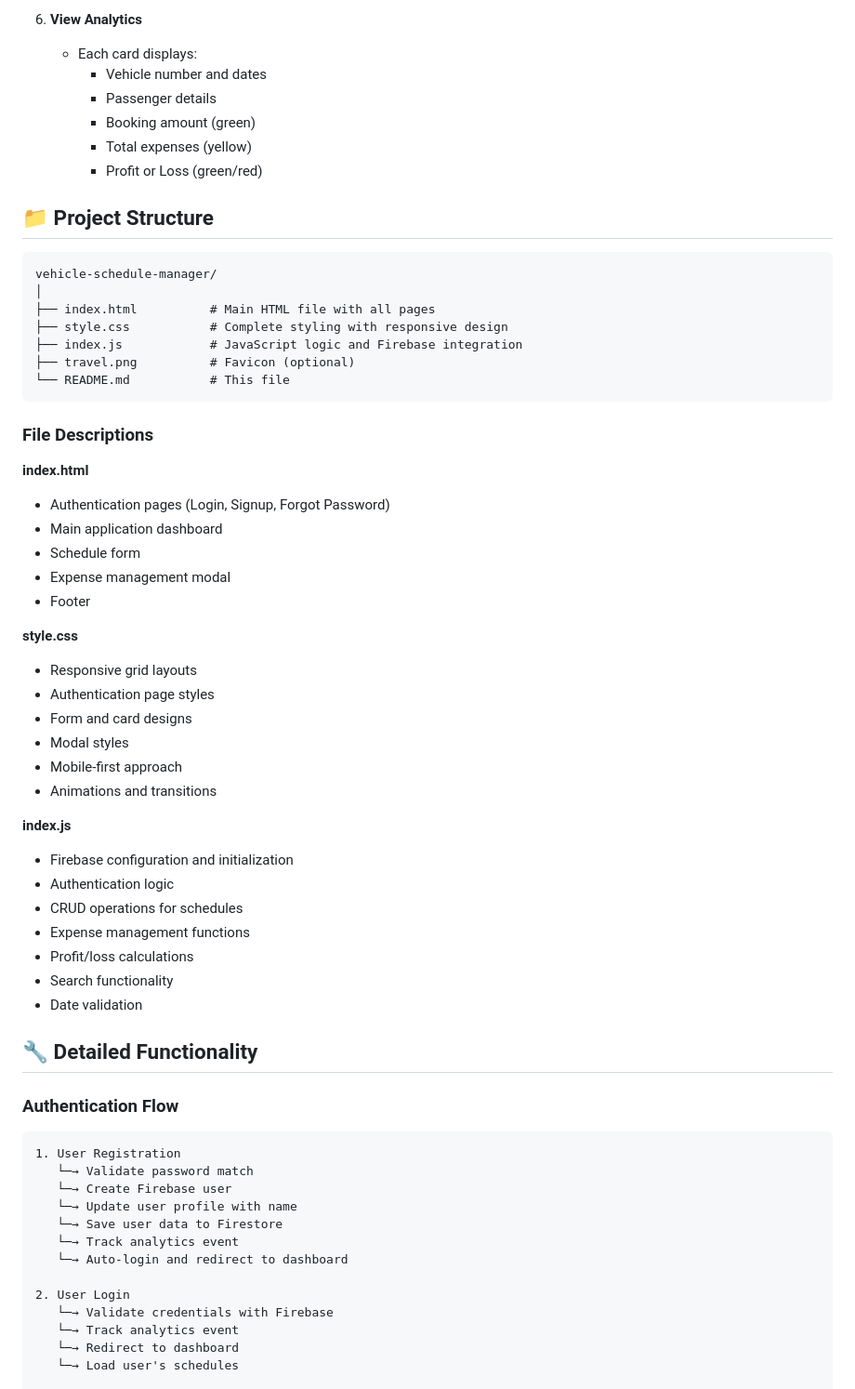
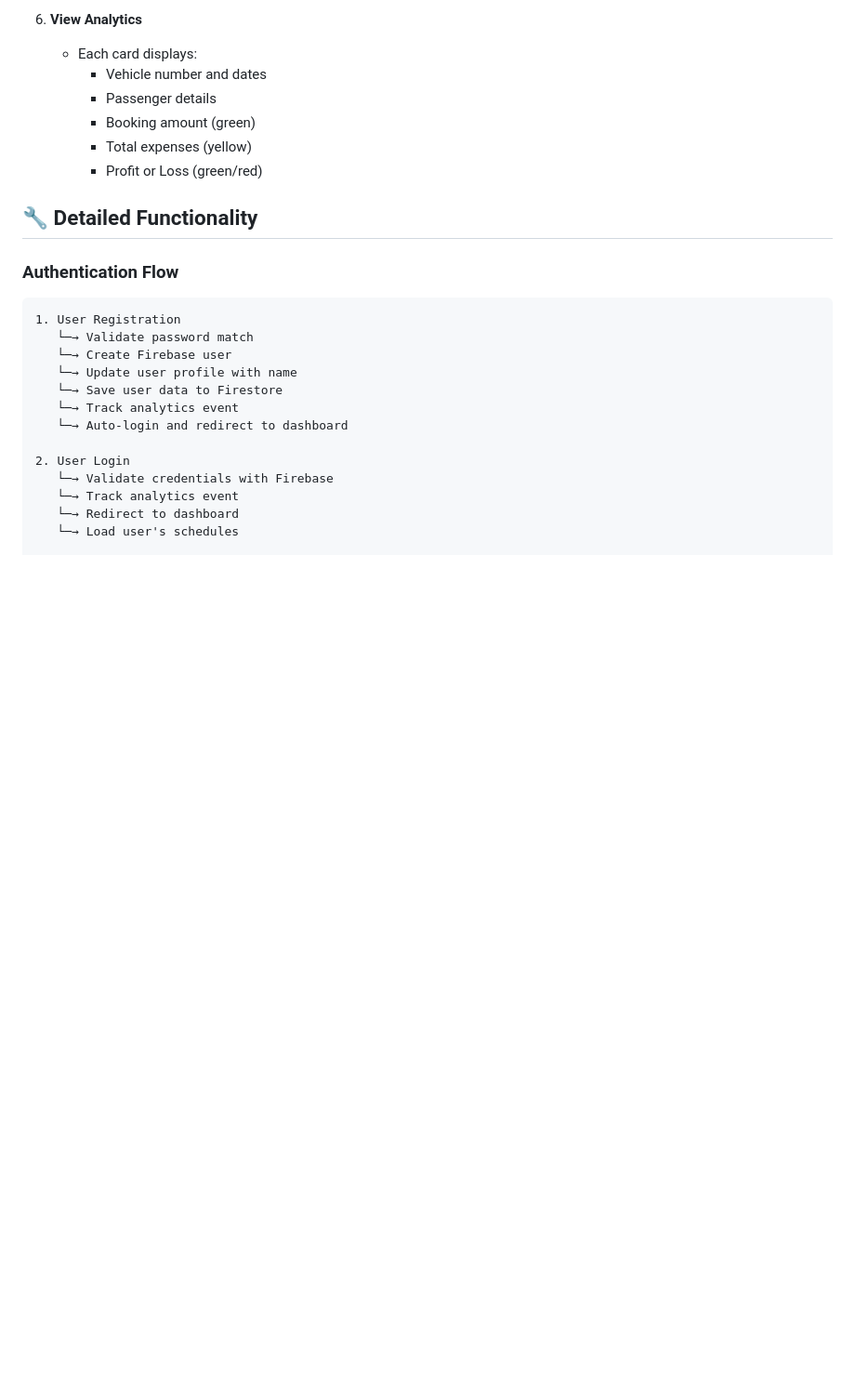
Before and after one commit to pmondal98/Vehicle_Schedule_Manager, a Markdown page: README.md, the part around one of its changes. Shown at 93% size. Rendered like a GitHub page; blank space fills up the shorter version.

````diff
--- a/README.md
+++ b/README.md
@@ -600,47 +546,6 @@ Experience hassle-free schedule management, accurate expense tracking, and insta
      - Booking amount (green)
      - Total expenses (yellow)
      - Profit or Loss (green/red)
-
-## 📁 Project Structure
-
-```
-vehicle-schedule-manager/
-│
-├── index.html          # Main HTML file with all pages
-├── style.css           # Complete styling with responsive design
-├── index.js            # JavaScript logic and Firebase integration
-├── travel.png          # Favicon (optional)
-└── README.md           # This file
-```
-
-### File Descriptions
-
-**index.html**
-
-- Authentication pages (Login, Signup, Forgot Password)
-- Main application dashboard
-- Schedule form
-- Expense management modal
-- Footer
-
-**style.css**
-
-- Responsive grid layouts
-- Authentication page styles
-- Form and card designs
-- Modal styles
-- Mobile-first approach
-- Animations and transitions
-
-**index.js**
-
-- Firebase configuration and initialization
-- Authentication logic
-- CRUD operations for schedules
-- Expense management functions
-- Profit/loss calculations
-- Search functionality
-- Date validation
 
 ## 🔧 Detailed Functionality
 
````
Also changed, not shown: other parts of README.md (+0 -168 lines).
